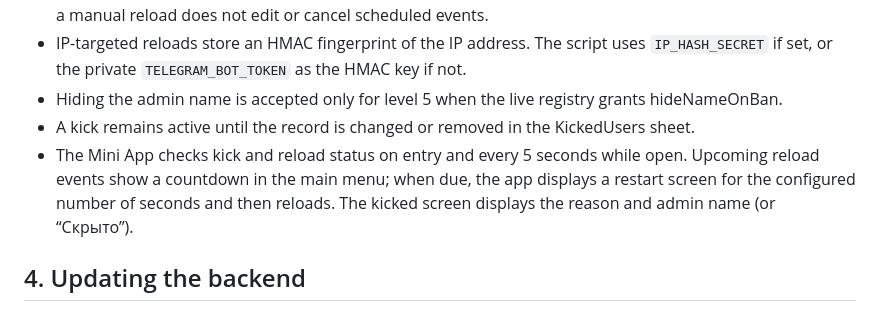
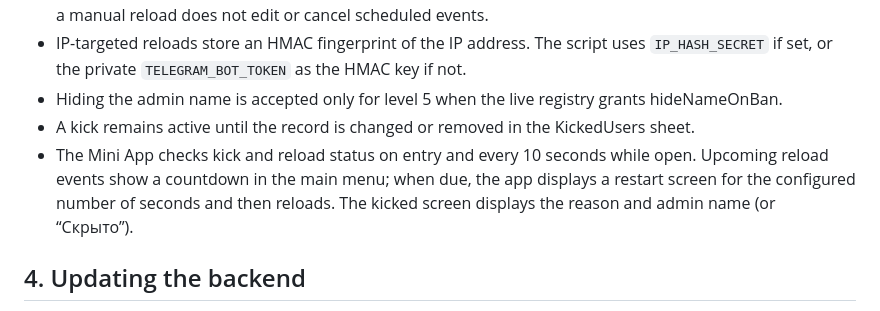
Before and after one commit to hello23445/buyAd, a Markdown page: google-apps-script/kick/SETUP.md, the part around the change. Drawn GitHub-style.

Commit message:
Update reload polling interval in deployment notes

```diff
--- a/google-apps-script/kick/SETUP.md
+++ b/google-apps-script/kick/SETUP.md
@@ -39,7 +39,7 @@ Each admin who will use /kick must open the Mini App at least once so their toke
 - IP-targeted reloads store an HMAC fingerprint of the IP address. The script uses `IP_HASH_SECRET` if set, or the private `TELEGRAM_BOT_TOKEN` as the HMAC key if not.
 - Hiding the admin name is accepted only for level 5 when the live registry grants hideNameOnBan.
 - A kick remains active until the record is changed or removed in the KickedUsers sheet.
-- The Mini App checks kick and reload status on entry and every 5 seconds while open. Upcoming reload events show a countdown in the main menu; when due, the app displays a restart screen for the configured number of seconds and then reloads. The kicked screen displays the reason and admin name (or “Скрыто”).
+- The Mini App checks kick and reload status on entry and every 10 seconds while open. Upcoming reload events show a countdown in the main menu; when due, the app displays a restart screen for the configured number of seconds and then reloads. The kicked screen displays the reason and admin name (or “Скрыто”).
 
 ## 4. Updating the backend
 
```
